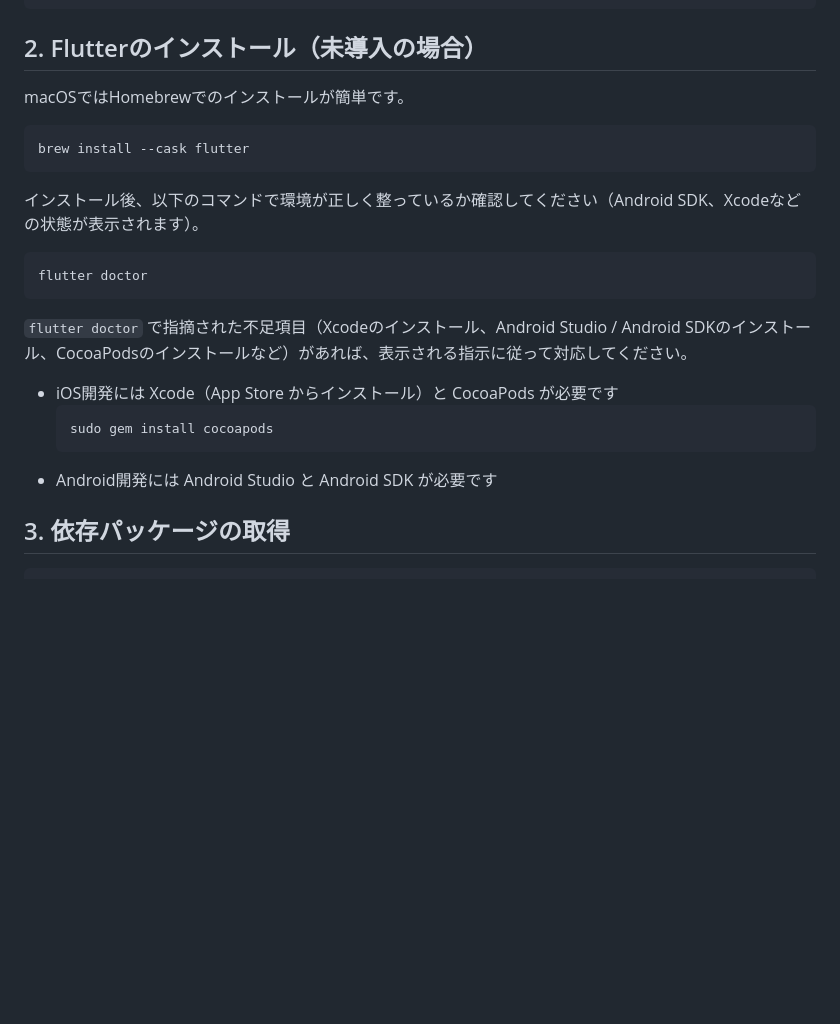
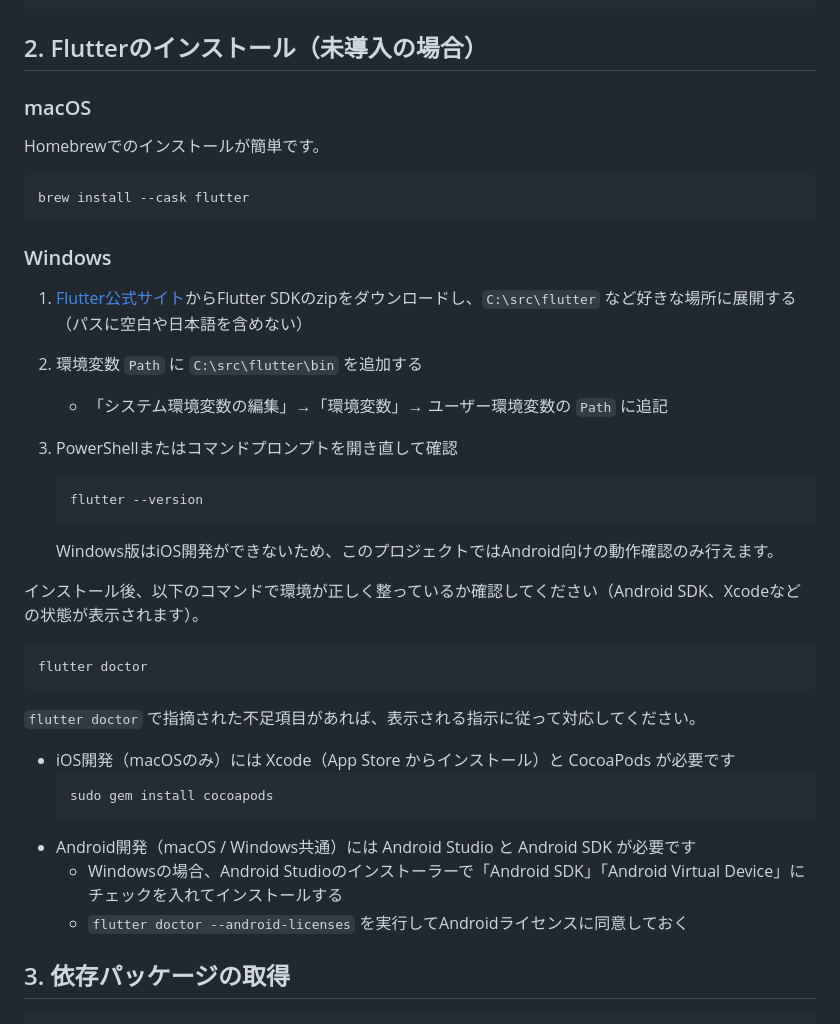
Before and after one commit to otya-0824/1600man, a Markdown page: README.md, the part around the change. GitHub-like rendering; blank space fills up the shorter version.

Commit message:
READMEにWindows向けFlutter導入手順を追記

````diff
--- a/README.md
+++ b/README.md
@@ -11,11 +11,26 @@ cd 1600man
 
 ## 2. Flutterのインストール（未導入の場合）
 
-macOSではHomebrewでのインストールが簡単です。
+### macOS
+
+Homebrewでのインストールが簡単です。
 
 ```bash
 brew install --cask flutter
 ```
+
+### Windows
+
+1. [Flutter公式サイト](https://docs.flutter.dev/get-started/install/windows)からFlutter SDKのzipをダウンロードし、`C:\src\flutter` など好きな場所に展開する（パスに空白や日本語を含めない）
+2. 環境変数 `Path` に `C:\src\flutter\bin` を追加する
+   - 「システム環境変数の編集」→「環境変数」→ ユーザー環境変数の `Path` に追記
+3. PowerShellまたはコマンドプロンプトを開き直して確認
+
+   ```powershell
+   flutter --version
+   ```
+
+   Windows版はiOS開発ができないため、このプロジェクトではAndroid向けの動作確認のみ行えます。
 
 インストール後、以下のコマンドで環境が正しく整っているか確認してください（Android SDK、Xcodeなどの状態が表示されます）。
 
@@ -23,13 +38,15 @@ brew install --cask flutter
 flutter doctor
 ```
 
-`flutter doctor` で指摘された不足項目（Xcodeのインストール、Android Studio / Android SDKのインストール、CocoaPodsのインストールなど）があれば、表示される指示に従って対応してください。
+`flutter doctor` で指摘された不足項目があれば、表示される指示に従って対応してください。
 
-- iOS開発には Xcode（App Store からインストール）と CocoaPods が必要です
+- iOS開発（macOSのみ）には Xcode（App Store からインストール）と CocoaPods が必要です
   ```bash
   sudo gem install cocoapods
   ```
-- Android開発には Android Studio と Android SDK が必要です
+- Android開発（macOS / Windows共通）には Android Studio と Android SDK が必要です
+  - Windowsの場合、Android Studioのインストーラーで「Android SDK」「Android Virtual Device」にチェックを入れてインストールする
+  - `flutter doctor --android-licenses` を実行してAndroidライセンスに同意しておく
 
 ## 3. 依存パッケージの取得
 
````
